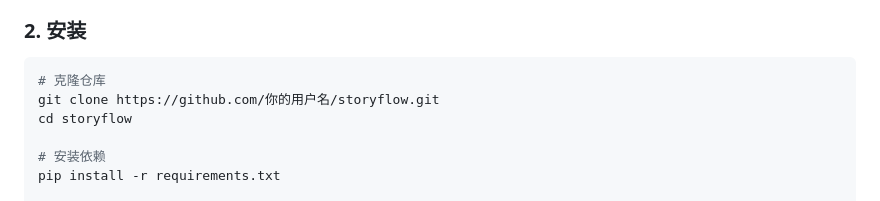
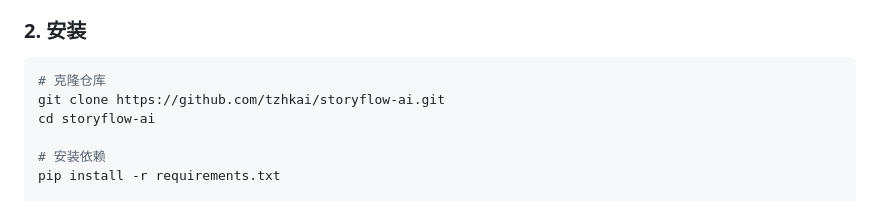
Before and after one commit to tzhkai/storyflow-ai, a Markdown page: README.md, the part around the change. GitHub-like rendering.

Commit message:
fix: README 克隆地址替换为真实仓库 URL

````diff
--- a/README.md
+++ b/README.md
@@ -36,8 +36,8 @@
 
 ```bash
 # 克隆仓库
-git clone https://github.com/你的用户名/storyflow.git
-cd storyflow
+git clone https://github.com/tzhkai/storyflow-ai.git
+cd storyflow-ai
 
 # 安装依赖
 pip install -r requirements.txt
````
